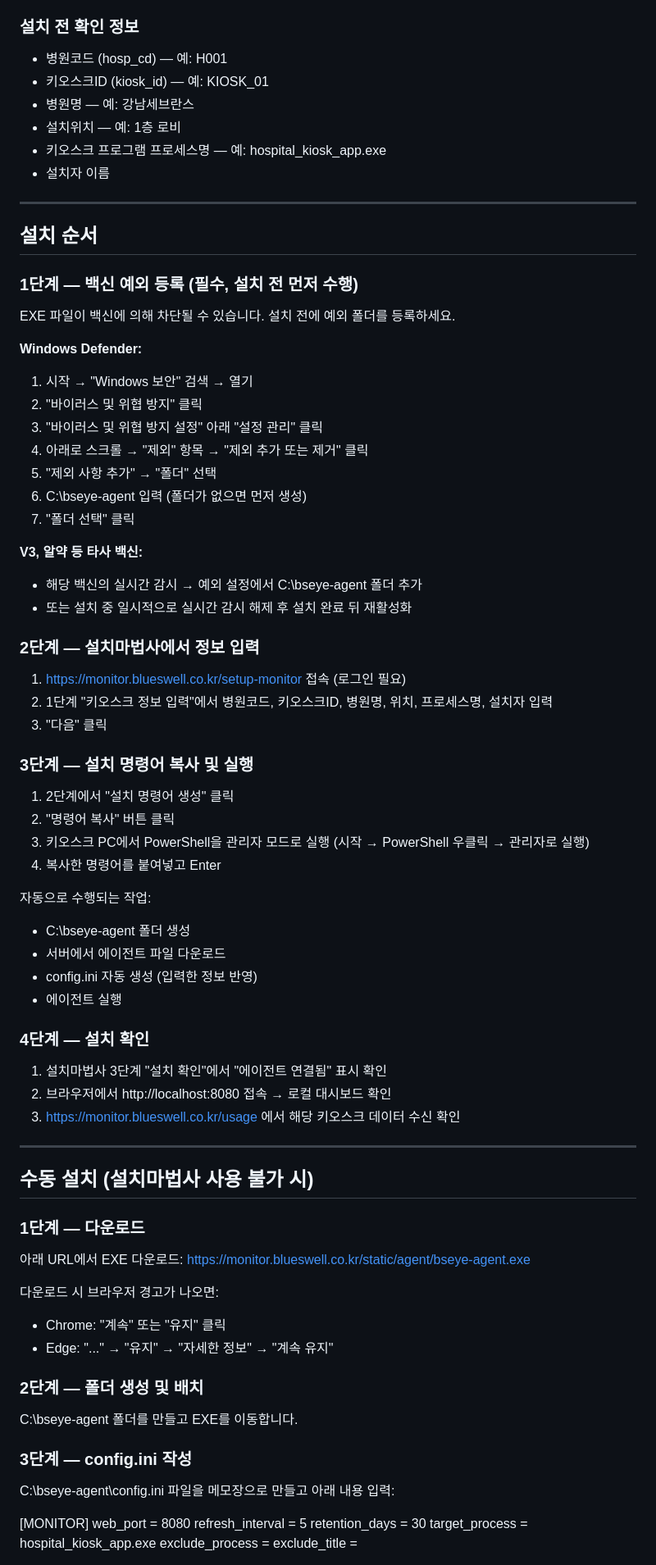
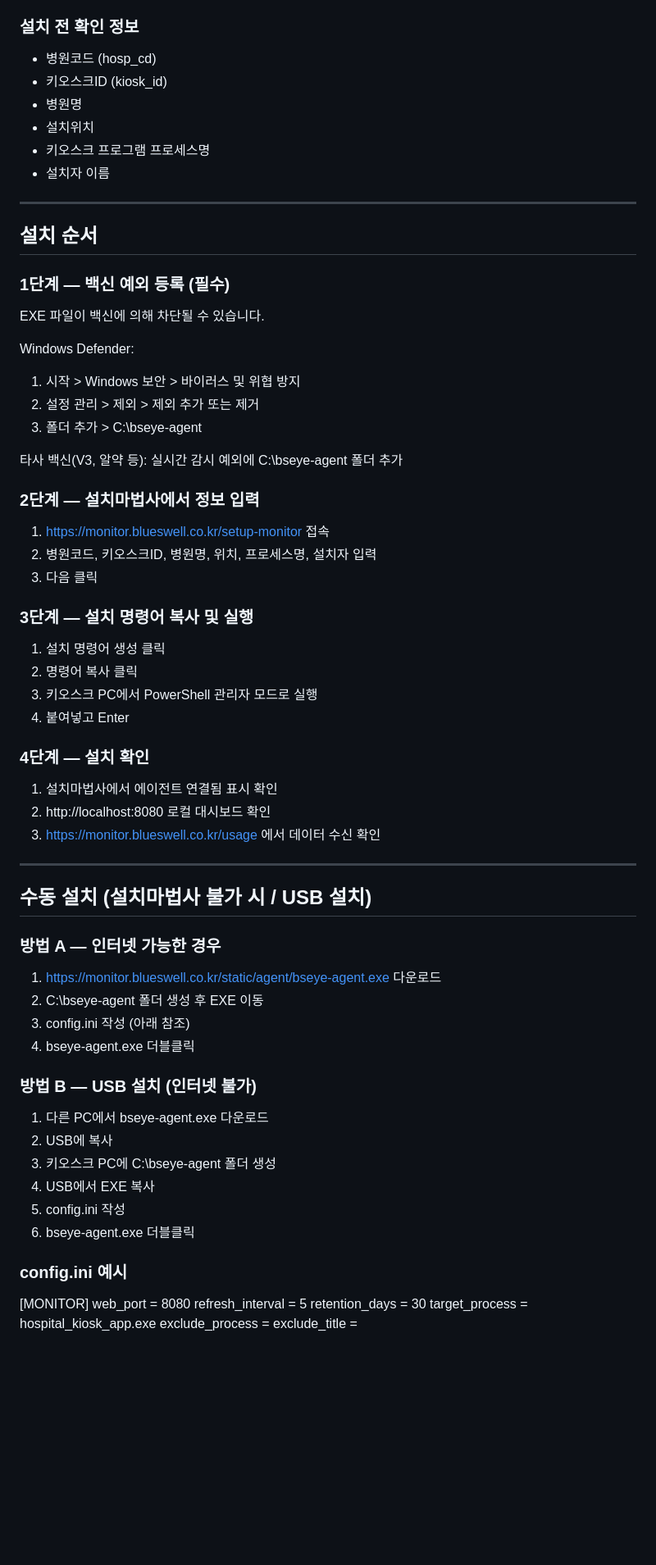
Before and after one commit to dolhanboss-han/kiosk-monitor, a Markdown page: AGENT_INSTALL_GUIDE.md, the part around one of its changes. Shown at 82% size. Rendered like a GitHub page; blank space fills up the shorter version.

Commit message:
AGENT_INSTALL_GUIDE.md 설치가이드 추가

```diff
--- a/AGENT_INSTALL_GUIDE.md
+++ b/AGENT_INSTALL_GUIDE.md
@@ -11,80 +11,67 @@
 - Python 설치 불필요 (EXE 단독 실행)
 
 ### 설치 전 확인 정보
-- 병원코드 (hosp_cd) — 예: H001
-- 키오스크ID (kiosk_id) — 예: KIOSK_01
-- 병원명 — 예: 강남세브란스
-- 설치위치 — 예: 1층 로비
-- 키오스크 프로그램 프로세스명 — 예: hospital_kiosk_app.exe
+- 병원코드 (hosp_cd)
+- 키오스크ID (kiosk_id)
+- 병원명
+- 설치위치
+- 키오스크 프로그램 프로세스명
 - 설치자 이름
 
 ---
 
 ## 설치 순서
 
-### 1단계 — 백신 예외 등록 (필수, 설치 전 먼저 수행)
+### 1단계 — 백신 예외 등록 (필수)
 
-EXE 파일이 백신에 의해 차단될 수 있습니다. 설치 전에 예외 폴더를 등록하세요.
+EXE 파일이 백신에 의해 차단될 수 있습니다.
 
-**Windows Defender:**
-1. 시작 → "Windows 보안" 검색 → 열기
-2. "바이러스 및 위협 방지" 클릭
-3. "바이러스 및 위협 방지 설정" 아래 "설정 관리" 클릭
-4. 아래로 스크롤 → "제외" 항목 → "제외 추가 또는 제거" 클릭
-5. "제외 사항 추가" → "폴더" 선택
-6. C:\bseye-agent 입력 (폴더가 없으면 먼저 생성)
-7. "폴더 선택" 클릭
+Windows Defender:
+1. 시작 > Windows 보안 > 바이러스 및 위협 방지
+2. 설정 관리 > 제외 > 제외 추가 또는 제거
+3. 폴더 추가 > C:\bseye-agent
 
-**V3, 알약 등 타사 백신:**
-- 해당 백신의 실시간 감시 → 예외 설정에서 C:\bseye-agent 폴더 추가
-- 또는 설치 중 일시적으로 실시간 감시 해제 후 설치 완료 뒤 재활성화
+타사 백신(V3, 알약 등):
+실시간 감시 예외에 C:\bseye-agent 폴더 추가
 
 ### 2단계 — 설치마법사에서 정보 입력
 
-1. https://monitor.blueswell.co.kr/setup-monitor 접속 (로그인 필요)
-2. 1단계 "키오스크 정보 입력"에서 병원코드, 키오스크ID, 병원명, 위치, 프로세스명, 설치자 입력
-3. "다음" 클릭
+1. https://monitor.blueswell.co.kr/setup-monitor 접속
+2. 병원코드, 키오스크ID, 병원명, 위치, 프로세스명, 설치자 입력
+3. 다음 클릭
 
 ### 3단계 — 설치 명령어 복사 및 실행
 
-1. 2단계에서 "설치 명령어 생성" 클릭
-2. "명령어 복사" 버튼 클릭
-3. 키오스크 PC에서 PowerShell을 관리자 모드로 실행
-   (시작 → PowerShell 우클릭 → 관리자로 실행)
-4. 복사한 명령어를 붙여넣고 Enter
-
-자동으로 수행되는 작업:
-- C:\bseye-agent 폴더 생성
-- 서버에서 에이전트 파일 다운로드
-- config.ini 자동 생성 (입력한 정보 반영)
-- 에이전트 실행
+1. 설치 명령어 생성 클릭
+2. 명령어 복사 클릭
+3. 키오스크 PC에서 PowerShell 관리자 모드로 실행
+4. 붙여넣고 Enter
 
 ### 4단계 — 설치 확인
 
-1. 설치마법사 3단계 "설치 확인"에서 "에이전트 연결됨" 표시 확인
-2. 브라우저에서 http://localhost:8080 접속 → 로컬 대시보드 확인
-3. https://monitor.blueswell.co.kr/usage 에서 해당 키오스크 데이터 수신 확인
+1. 설치마법사에서 에이전트 연결됨 표시 확인
+2. http://localhost:8080 로컬 대시보드 확인
+3. https://monitor.blueswell.co.kr/usage 에서 데이터 수신 확인
 
 ---
 
-## 수동 설치 (설치마법사 사용 불가 시)
+## 수동 설치 (설치마법사 불가 시 / USB 설치)
 
-### 1단계 — 다운로드
+### 방법 A — 인터넷 가능한 경우
+1. https://monitor.blueswell.co.kr/static/agent/bseye-agent.exe 다운로드
+2. C:\bseye-agent 폴더 생성 후 EXE 이동
+3. config.ini 작성 (아래 참조)
+4. bseye-agent.exe 더블클릭
 
-아래 URL에서 EXE 다운로드:
-https://monitor.blueswell.co.kr/static/agent/bseye-agent.exe
+### 방법 B — USB 설치 (인터넷 불가)
+1. 다른 PC에서 bseye-agent.exe 다운로드
+2. USB에 복사
+3. 키오스크 PC에 C:\bseye-agent 폴더 생성
+4. USB에서 EXE 복사
+5. config.ini 작성
+6. bseye-agent.exe 더블클릭
 
-다운로드 시 브라우저 경고가 나오면:
-- Chrome: "계속" 또는 "유지" 클릭
-- Edge: "..." → "유지" → "자세한 정보" → "계속 유지"
-
-### 2단계 — 폴더 생성 및 배치
-
-C:\bseye-agent 폴더를 만들고 EXE를 이동합니다.
-
-### 3단계 — config.ini 작성
-
-C:\bseye-agent\config.ini 파일을 메모장으로 만들고 아래 내용 입력:
+### config.ini 예시
 
 [MONITOR]
 web_port = 8080
```
Also changed, not shown: other parts of AGENT_INSTALL_GUIDE.md (+18 -28 lines).
